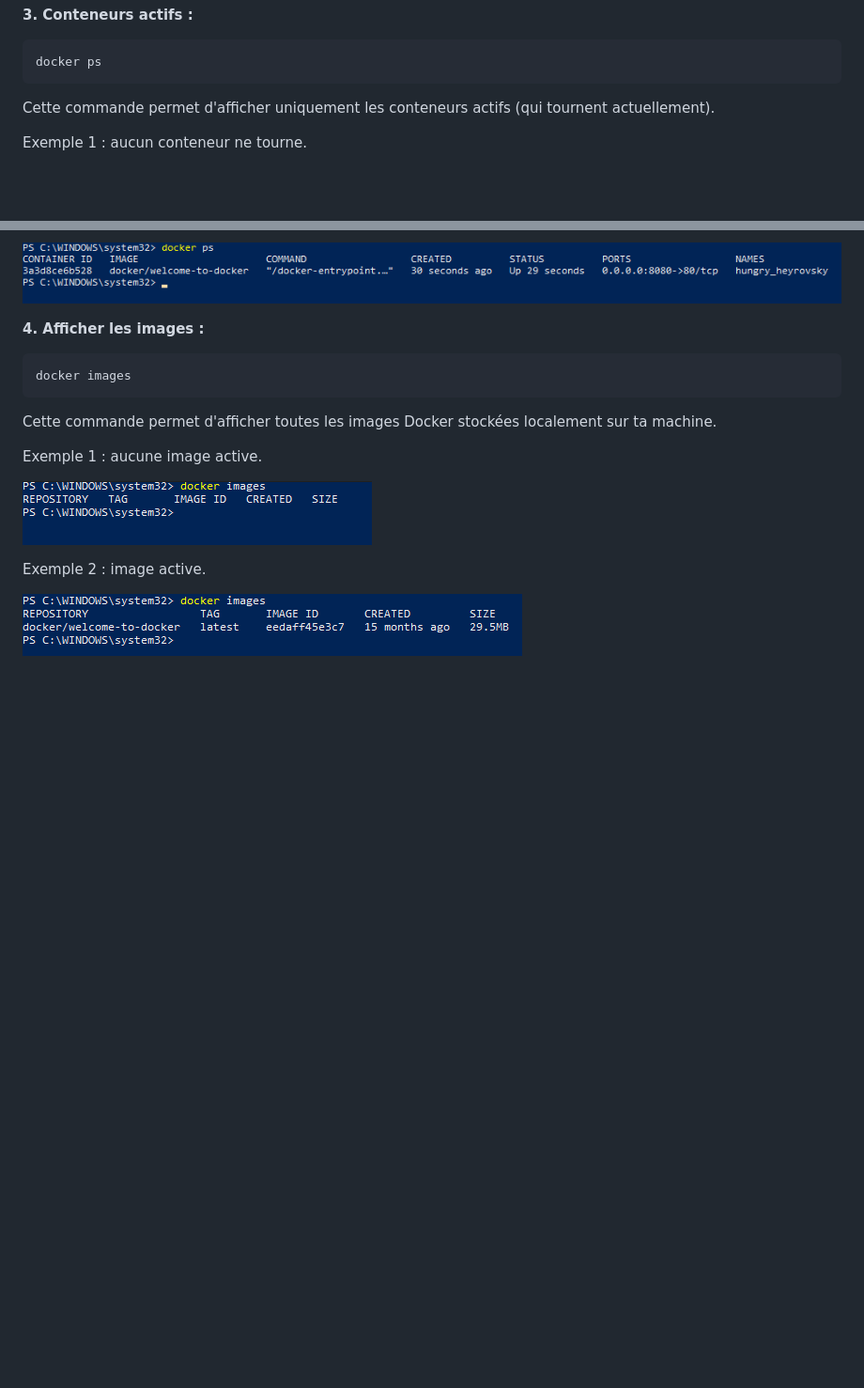
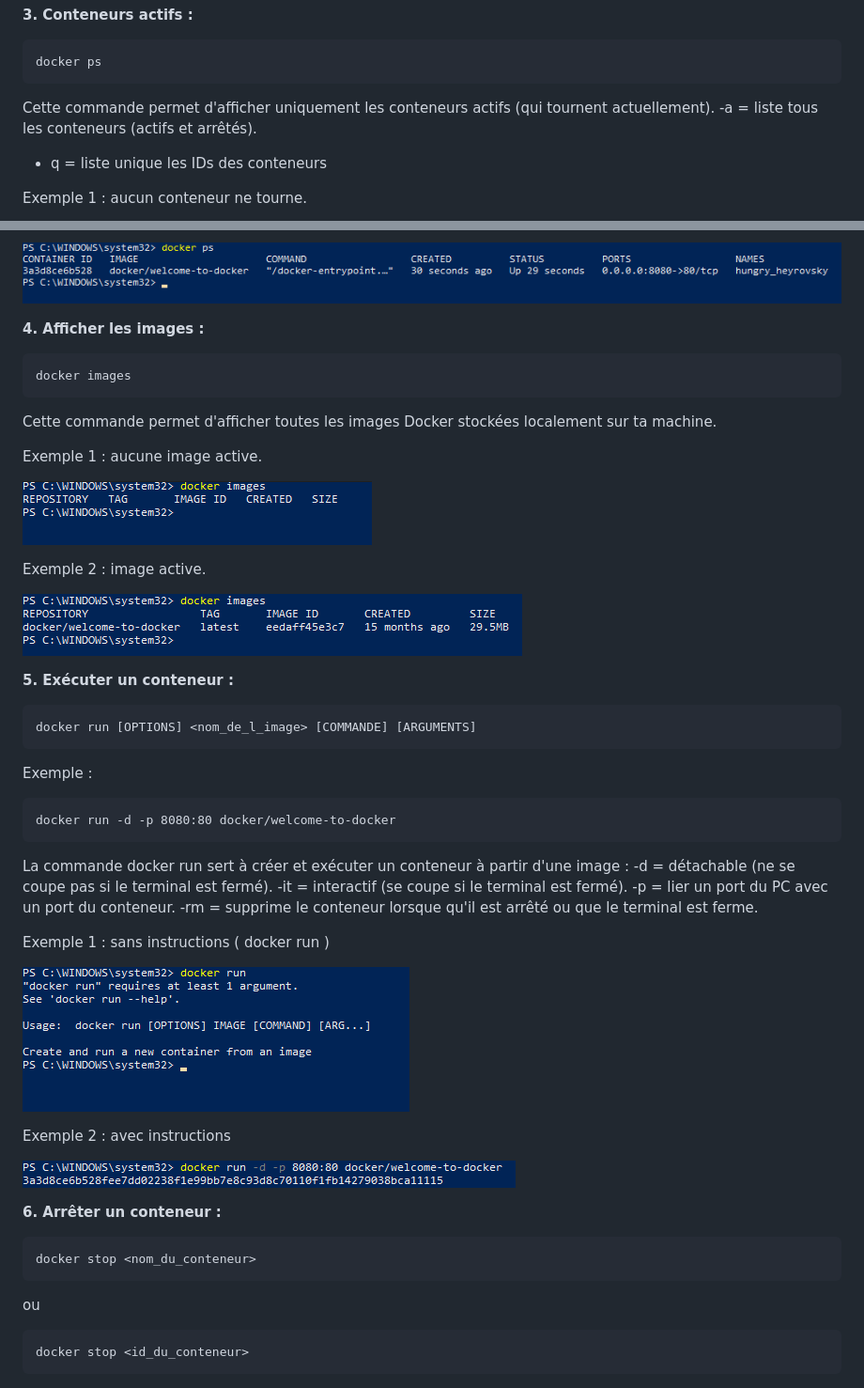
Before and after one commit to RyanLadmia/DockerJob, a Markdown page: README.md, 2 parts joined by grey strips. Shown: that part at 94% size. Drawn GitHub-style; pictures changed too: image/14.png (added); blank space fills up the shorter version.

Commit message:
Ajout de docker run

````diff
--- a/README.md
+++ b/README.md
@@ -45,6 +45,8 @@ Exemple :
 docker ps
 ```
 Cette commande permet d'afficher uniquement les conteneurs actifs (qui tournent actuellement).
+-a = liste tous les conteneurs (actifs et arrêtés).
+- q = liste unique les IDs des conteneurs
 
 Exemple 1 : aucun conteneur ne tourne.
 
@@ -68,3 +70,37 @@ Exemple 1 : aucune image active.
 Exemple 2 : image active.
 
 ![Image n°13](image/13.png)
+
+**5. Exécuter un conteneur :**
+```
+docker run [OPTIONS] <nom_de_l_image> [COMMANDE] [ARGUMENTS]
+```
+
+Exemple :
+```
+docker run -d -p 8080:80 docker/welcome-to-docker
+```
+La commande docker run sert à créer et exécuter un conteneur à partir d'une image :
+-d = détachable (ne se coupe pas si le terminal est fermé).
+-it = interactif (se coupe si le terminal est fermé).
+-p = lier un port du PC avec un port du conteneur.
+-rm = supprime le conteneur lorsque qu'il est arrêté ou que le terminal est ferme.
+
+Exemple 1 : sans instructions ( docker run )
+
+![Image n°6](image/6.png)
+
+Exemple 2 : avec instructions
+
+![Image n°14](image/14.png)
+
+**6. Arrêter un conteneur :**
+
+```
+docker stop <nom_du_conteneur>
+```
+ou
+
+```
+docker stop <id_du_conteneur>
+```
````
